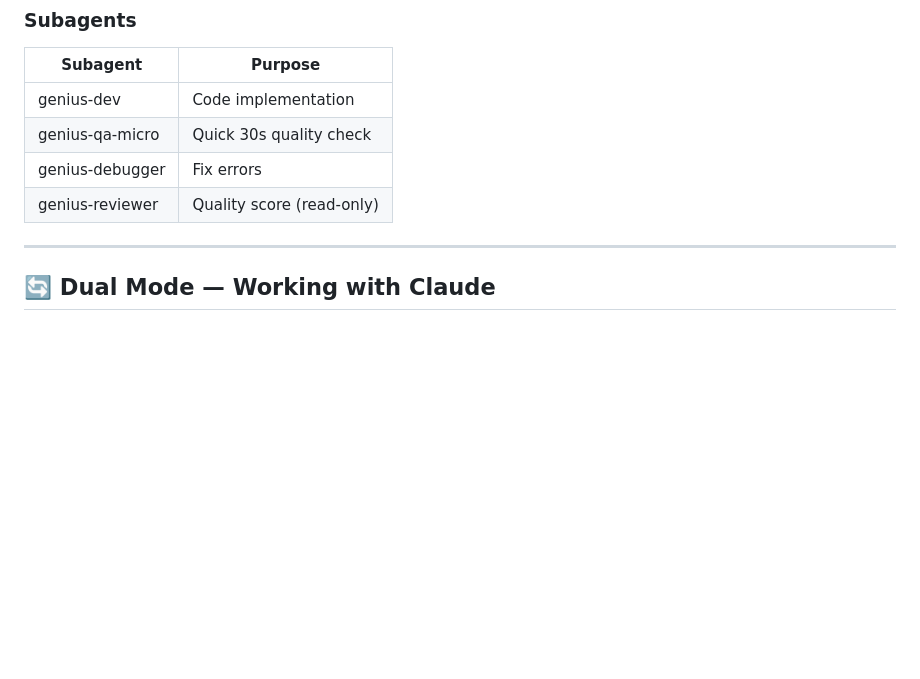
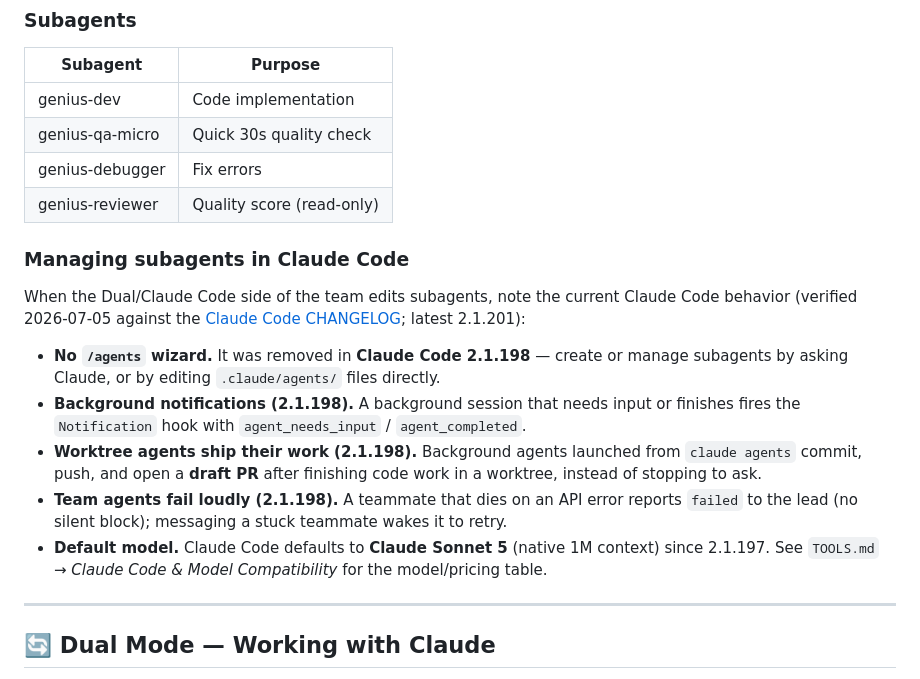
Before and after one commit to w-3-art/genius-team, a Markdown page: AGENTS.md, the part around the change. Rendered like a GitHub page; blank space fills up the shorter version.

```diff
--- a/AGENTS.md
+++ b/AGENTS.md
@@ -105,6 +105,16 @@ Genius Team v22.0 uses subagent delegation for parallel work.
 | genius-qa-micro | Quick 30s quality check |
 | genius-debugger | Fix errors |
 | genius-reviewer | Quality score (read-only) |
+
+### Managing subagents in Claude Code
+
+When the Dual/Claude Code side of the team edits subagents, note the current Claude Code behavior (verified 2026-07-05 against the [Claude Code CHANGELOG](https://github.com/anthropics/claude-code/blob/main/CHANGELOG.md); latest 2.1.201):
+
+- **No `/agents` wizard.** It was removed in **Claude Code 2.1.198** — create or manage subagents by asking Claude, or by editing `.claude/agents/` files directly.
+- **Background notifications (2.1.198).** A background session that needs input or finishes fires the `Notification` hook with `agent_needs_input` / `agent_completed`.
+- **Worktree agents ship their work (2.1.198).** Background agents launched from `claude agents` commit, push, and open a **draft PR** after finishing code work in a worktree, instead of stopping to ask.
+- **Team agents fail loudly (2.1.198).** A teammate that dies on an API error reports `failed` to the lead (no silent block); messaging a stuck teammate wakes it to retry.
+- **Default model.** Claude Code defaults to **Claude Sonnet 5** (native 1M context) since 2.1.197. See `TOOLS.md` → *Claude Code & Model Compatibility* for the model/pricing table.
 
 ---
 
```
Also changed, not shown: CHANGELOG.md (+2 -1 lines), TOOLS.md (+26 -1 lines).
